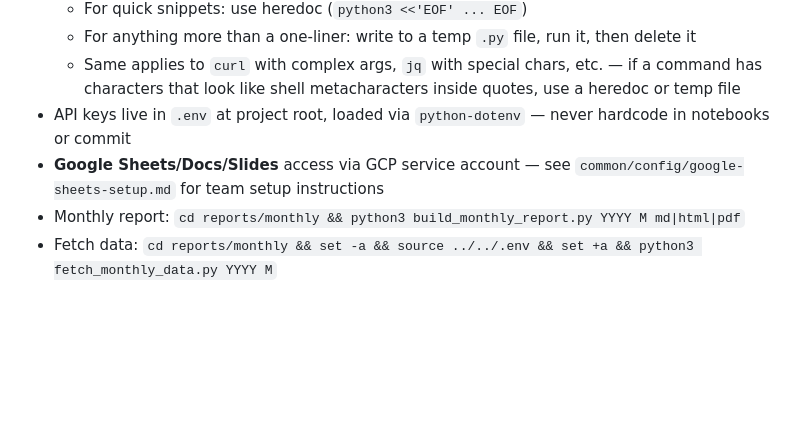
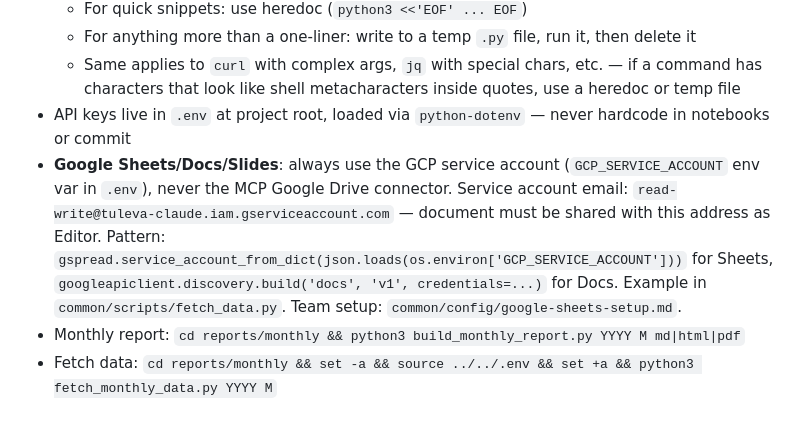
Before and after one commit to TulevaEE/reporting-engine, a Markdown page: CLAUDE.md, the part around the change. Drawn GitHub-style; blank space fills up the shorter version.

Commit message:
Document Google Workspace service account auth in CLAUDE.md
Make it explicit that the GCP service account is the canonical way to
read/write Google Sheets, Docs, and Slides from this repo, and not the
MCP Google Drive connector (which requires interactive OAuth).

Co-Authored-By: Claude Opus 4.7 (1M context) <noreply@anthropic.com>

```diff
--- a/CLAUDE.md
+++ b/CLAUDE.md
@@ -19,7 +19,7 @@ Reporting tools for Tuleva investment funds. These are both internal and externa
   - For anything more than a one-liner: write to a temp `.py` file, run it, then delete it
   - Same applies to `curl` with complex args, `jq` with special chars, etc. — if a command has characters that look like shell metacharacters inside quotes, use a heredoc or temp file
 - API keys live in `.env` at project root, loaded via `python-dotenv` — never hardcode in notebooks or commit
-- **Google Sheets/Docs/Slides** access via GCP service account — see `common/config/google-sheets-setup.md` for team setup instructions
+- **Google Sheets/Docs/Slides**: always use the GCP service account (`GCP_SERVICE_ACCOUNT` env var in `.env`), never the MCP Google Drive connector. Service account email: `read-write@tuleva-claude.iam.gserviceaccount.com` — document must be shared with this address as Editor. Pattern: `gspread.service_account_from_dict(json.loads(os.environ['GCP_SERVICE_ACCOUNT']))` for Sheets, `googleapiclient.discovery.build('docs', 'v1', credentials=...)` for Docs. Example in `common/scripts/fetch_data.py`. Team setup: `common/config/google-sheets-setup.md`.
 - Monthly report: `cd reports/monthly && python3 build_monthly_report.py YYYY M md|html|pdf`
 - Fetch data: `cd reports/monthly && set -a && source ../../.env && set +a && python3 fetch_monthly_data.py YYYY M`
 
```
